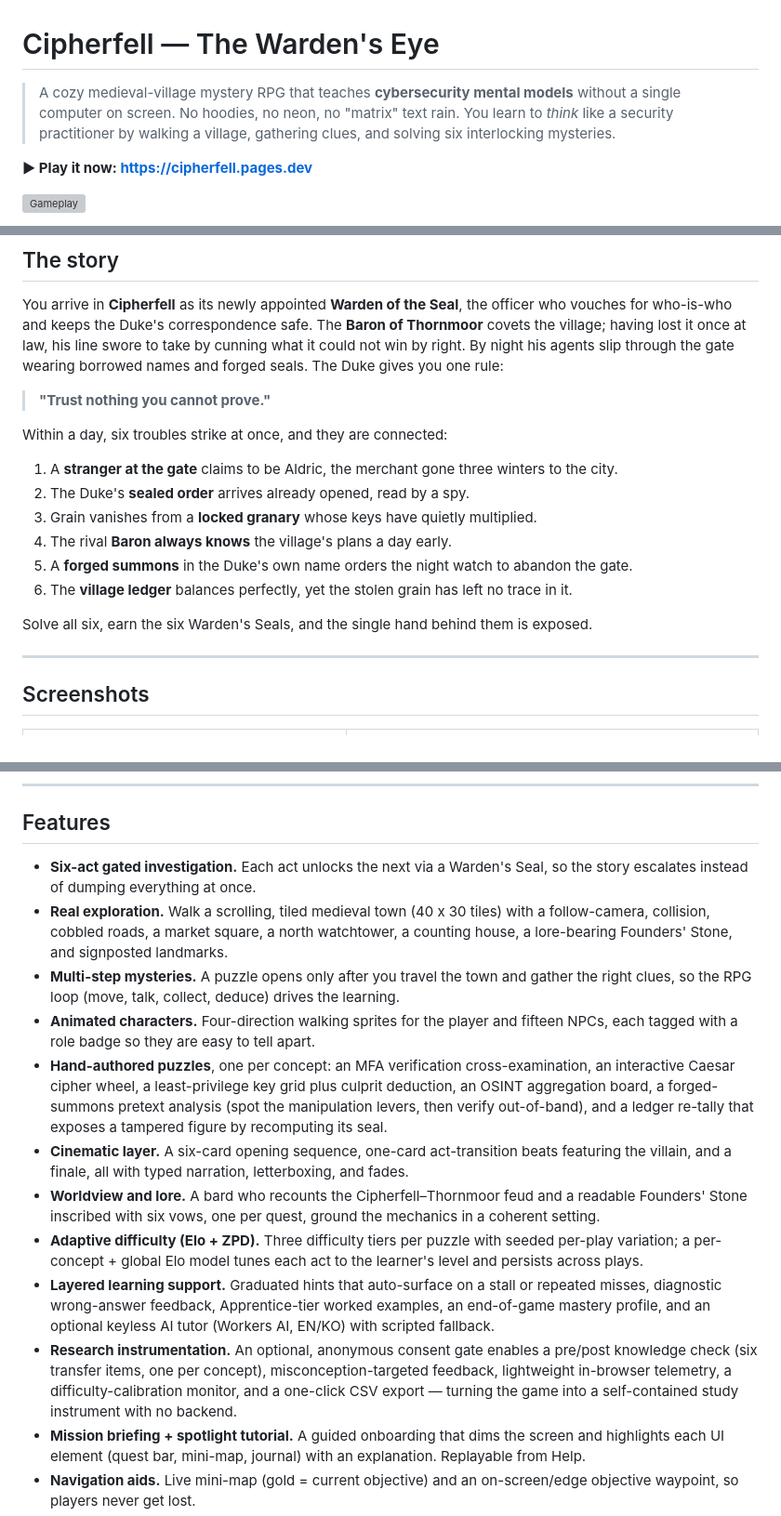
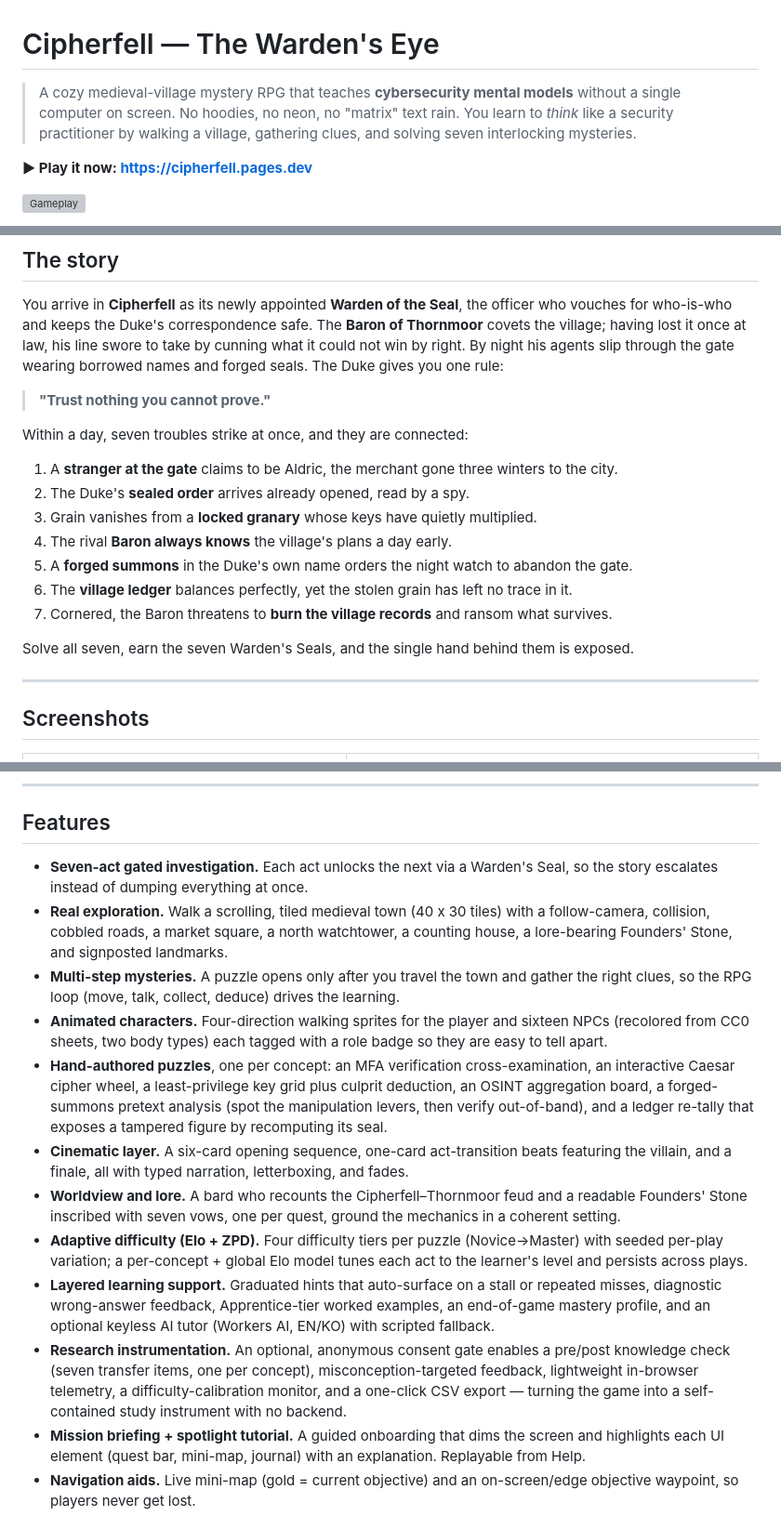
Before and after one commit to Educatian/cipherfell, a Markdown page: README.md, 3 parts joined by grey strips. Shown at 93% size. GitHub-like rendering; grey boxes are pictures that could not be loaded.

```diff
--- a/README.md
+++ b/README.md
@@ -1,6 +1,6 @@
 # Cipherfell — The Warden's Eye
 
-> A cozy medieval-village mystery RPG that teaches **cybersecurity mental models** without a single computer on screen. No hoodies, no neon, no "matrix" text rain. You learn to *think* like a security practitioner by walking a village, gathering clues, and solving six interlocking mysteries.
+> A cozy medieval-village mystery RPG that teaches **cybersecurity mental models** without a single computer on screen. No hoodies, no neon, no "matrix" text rain. You learn to *think* like a security practitioner by walking a village, gathering clues, and solving seven interlocking mysteries.
 
 **▶ Play it now: [https://cipherfell.pages.dev](https://cipherfell.pages.dev)**
 
@@ -33,7 +34,7 @@ You arrive in **Cipherfell** as its newly appointed **Warden of the Seal**, the
 
 > **"Trust nothing you cannot prove."**
 
-Within a day, six troubles strike at once, and they are connected:
+Within a day, seven troubles strike at once, and they are connected:
 
 1. A **stranger at the gate** claims to be Aldric, the merchant gone three winters to the city.
 2. The Duke's **sealed order** arrives already opened, read by a spy.
@@ -41,8 +42,9 @@ Within a day, six troubles strike at once, and they are connected:
 4. The rival **Baron always knows** the village's plans a day early.
 5. A **forged summons** in the Duke's own name orders the night watch to abandon the gate.
 6. The **village ledger** balances perfectly, yet the stolen grain has left no trace in it.
+7. Cornered, the Baron threatens to **burn the village records** and ransom what survives.
 
-Solve all six, earn the six Warden's Seals, and the single hand behind them is exposed.
+Solve all seven, earn the seven Warden's Seals, and the single hand behind them is exposed.
 
 ---
 
@@ -69,16 +71,16 @@ Solve all six, earn the six Warden's Seals, and the single hand behind them is e
 
 ## Features
 
-- **Six-act gated investigation.** Each act unlocks the next via a Warden's Seal, so the story escalates instead of dumping everything at once.
+- **Seven-act gated investigation.** Each act unlocks the next via a Warden's Seal, so the story escalates instead of dumping everything at once.
 - **Real exploration.** Walk a scrolling, tiled medieval town (40 x 30 tiles) with a follow-camera, collision, cobbled roads, a market square, a north watchtower, a counting house, a lore-bearing Founders' Stone, and signposted landmarks.
 - **Multi-step mysteries.** A puzzle opens only after you travel the town and gather the right clues, so the RPG loop (move, talk, collect, deduce) drives the learning.
-- **Animated characters.** Four-direction walking sprites for the player and fifteen NPCs, each tagged with a role badge so they are easy to tell apart.
+- **Animated characters.** Four-direction walking sprites for the player and sixteen NPCs (recolored from CC0 sheets, two body types) each tagged with a role badge so they are easy to tell apart.
 - **Hand-authored puzzles**, one per concept: an MFA verification cross-examination, an interactive Caesar cipher wheel, a least-privilege key grid plus culprit deduction, an OSINT aggregation board, a forged-summons pretext analysis (spot the manipulation levers, then verify out-of-band), and a ledger re-tally that exposes a tampered figure by recomputing its seal.
 - **Cinematic layer.** A six-card opening sequence, one-card act-transition beats featuring the villain, and a finale, all with typed narration, letterboxing, and fades.
-- **Worldview and lore.** A bard who recounts the Cipherfell–Thornmoor feud and a readable Founders' Stone inscribed with six vows, one per quest, ground the mechanics in a coherent setting.
-- **Adaptive difficulty (Elo + ZPD).** Three difficulty tiers per puzzle with seeded per-play variation; a per-concept + global Elo model tunes each act to the learner's level and persists across plays.
+- **Worldview and lore.** A bard who recounts the Cipherfell–Thornmoor feud and a readable Founders' Stone inscribed with seven vows, one per quest, ground the mechanics in a coherent setting.
+- **Adaptive difficulty (Elo + ZPD).** Four difficulty tiers per puzzle (Novice→Master) with seeded per-play variation; a per-concept + global Elo model tunes each act to the learner's level and persists across plays.
 - **Layered learning support.** Graduated hints that auto-surface on a stall or repeated misses, diagnostic wrong-answer feedback, Apprentice-tier worked examples, an end-of-game mastery profile, and an optional keyless AI tutor (Workers AI, EN/KO) with scripted fallback.
-- **Research instrumentation.** An optional, anonymous consent gate enables a pre/post knowledge check (six transfer items, one per concept), misconception-targeted feedback, lightweight in-browser telemetry, a difficulty-calibration monitor, and a one-click CSV export — turning the game into a self-contained study instrument with no backend.
+- **Research instrumentation.** An optional, anonymous consent gate enables a pre/post knowledge check (seven transfer items, one per concept), misconception-targeted feedback, lightweight in-browser telemetry, a difficulty-calibration monitor, and a one-click CSV export — turning the game into a self-contained study instrument with no backend.
 - **Mission briefing + spotlight tutorial.** A guided onboarding that dims the screen and highlights each UI element (quest bar, mini-map, journal) with an explanation. Replayable from Help.
 - **Navigation aids.** Live mini-map (gold = current objective) and an on-screen/edge objective waypoint, so players never get lost.
 - **Game feel.** Footstep dust, clue and seal sparkle particles, and synthesized sound effects.
```
Also changed, not shown: other parts of README.md (+12 -6 lines), research/ADAPTIVE_DESIGN.md (+5 -5 lines).
